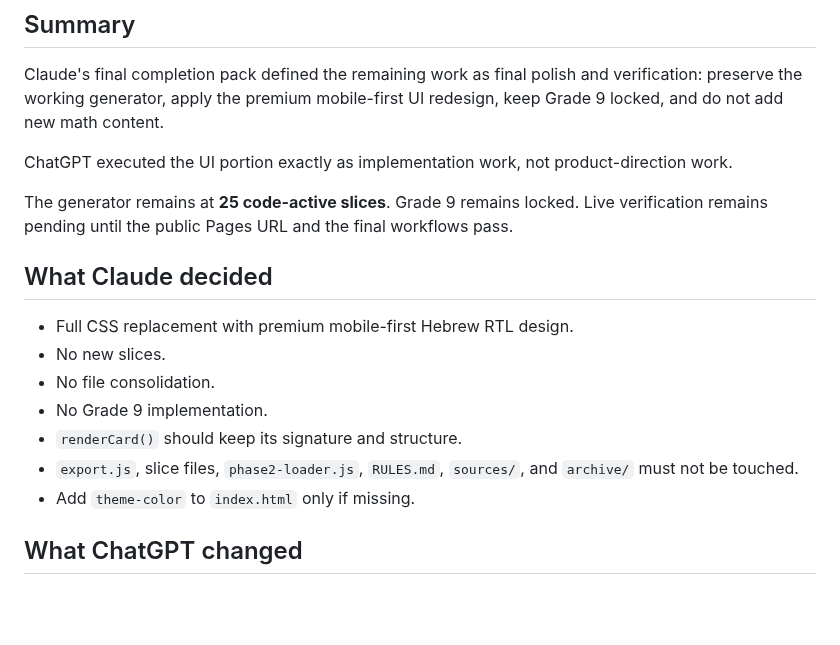
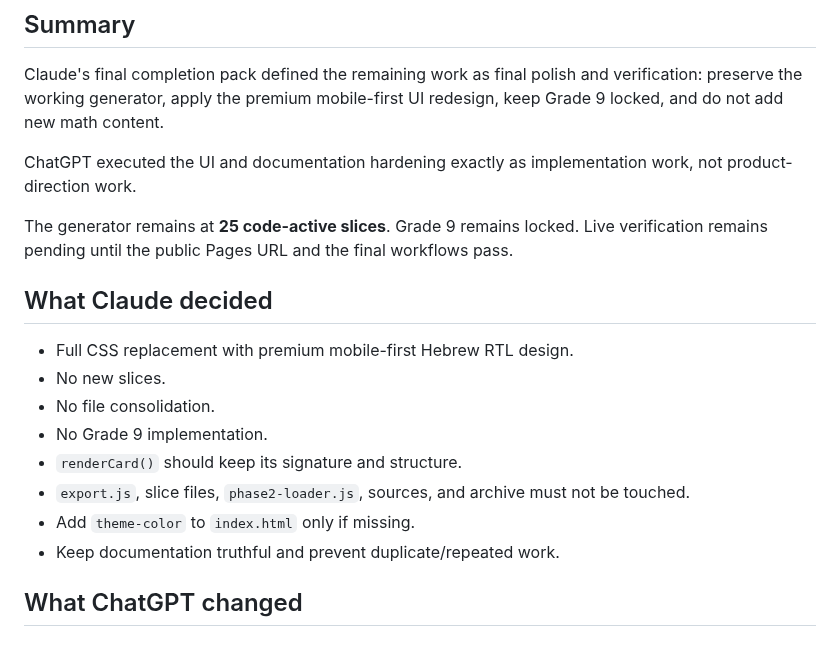
Before and after one commit to yanivmizrachiy/shiur-prati, a Markdown page: docs/reports/PHASE2_BATCH_EXECUTION_REPORT_2026-06-10.md, the part around one of its changes. Drawn GitHub-style; blank space fills up the shorter version.

```diff
--- a/docs/reports/PHASE2_BATCH_EXECUTION_REPORT_2026-06-10.md
+++ b/docs/reports/PHASE2_BATCH_EXECUTION_REPORT_2026-06-10.md
@@ -10,7 +10,7 @@ Public URL: https://yanivmizrachiy.github.io/targilim/
 
 Claude's final completion pack defined the remaining work as final polish and verification: preserve the working generator, apply the premium mobile-first UI redesign, keep Grade 9 locked, and do not add new math content.
 
-ChatGPT executed the UI portion exactly as implementation work, not product-direction work.
+ChatGPT executed the UI and documentation hardening exactly as implementation work, not product-direction work.
 
 The generator remains at **25 code-active slices**. Grade 9 remains locked. Live verification remains pending until the public Pages URL and the final workflows pass.
 
@@ -21,8 +21,9 @@ The generator remains at **25 code-active slices**. Grade 9 remains locked. Live
 - No file consolidation.
 - No Grade 9 implementation.
 - `renderCard()` should keep its signature and structure.
-- `export.js`, slice files, `phase2-loader.js`, `RULES.md`, `sources/`, and `archive/` must not be touched.
+- `export.js`, slice files, `phase2-loader.js`, sources, and archive must not be touched.
 - Add `theme-color` to `index.html` only if missing.
+- Keep documentation truthful and prevent duplicate/repeated work.
 
 ## What ChatGPT changed
 
```
Also changed, not shown: other parts of docs/reports/PHASE2_BATCH_EXECUTION_REPORT_2026-06-10.md (+27 -6 lines).
